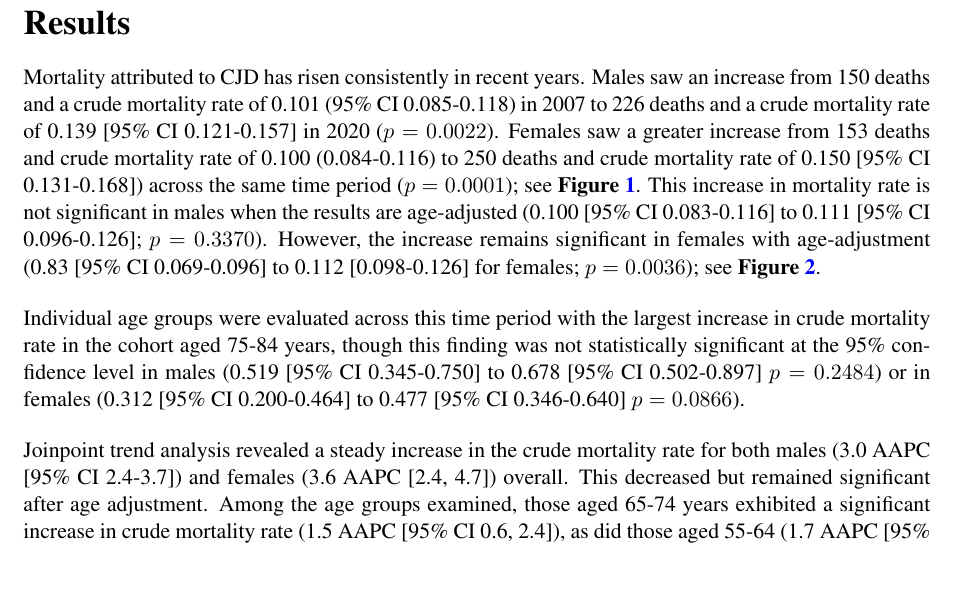
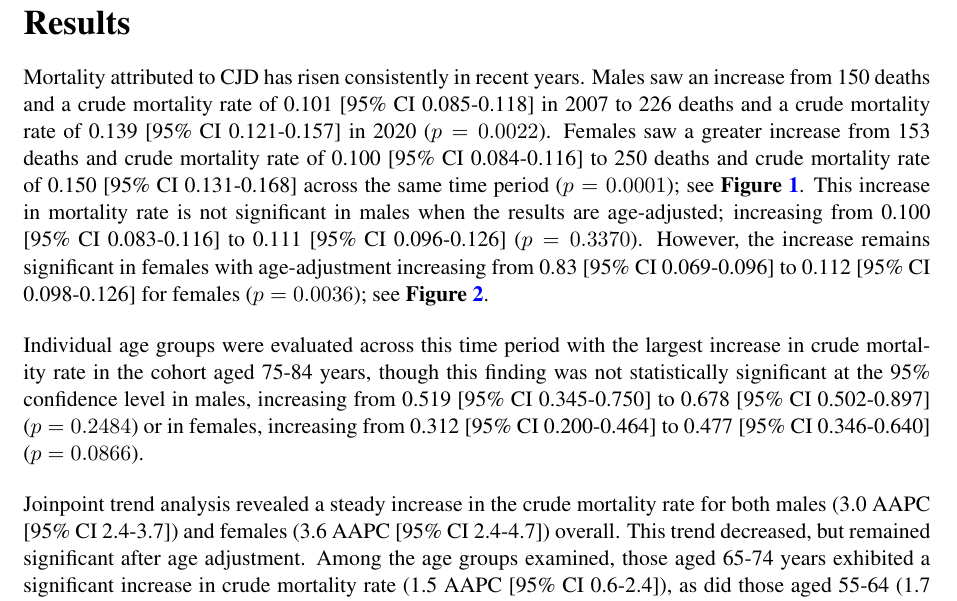
Before and after one commit to snairdesai/CJD_Epi, a LaTeX document (paper_slides/output/cjd_paper.tex): part of page 3 of 7, cut so that both start at the same text, the shorter picture padded with empty space. Compiled offline with pdfLaTeX; a LaTeX package or settings file that is missing is left out.

Commit message:
Updates Overleaf draft with p-values.

```diff
--- a/paper_slides/output/cjd_paper.tex
+++ b/paper_slides/output/cjd_paper.tex
@@ -186,15 +186,15 @@ Phone: 410-955-3416}
 
 \section*{Results}
 
-Mortality attributed to CJD has risen consistently in recent years. Males saw an increase from 150 deaths and a crude mortality rate of 0.101 (95\% CI 0.085-0.118) in 2007 to 226 deaths and a crude mortality rate of 0.139 [95\% CI 0.121-0.157] in 2020 ($p = 0.0022$). Females saw a greater increase from 153 deaths and crude mortality rate of 0.100 (0.084-0.116) to 250 deaths and crude mortality rate of 0.150 [95\% CI 0.131-0.168]) across the same time period ($p = 0.0001$); see \textbf{Figure \ref{fig:crude_deaths_by_gender}}. This increase in mortality rate is not significant in males when the results are age-adjusted (0.100 [95\% CI 0.083-0.116] to 0.111 [95\% CI 0.096-0.126]; $p = 0.3370$). However, the increase remains significant in females with age-adjustment (0.83 [95\% CI 0.069-0.096] to 0.112 [0.098-0.126] for females; $p = 0.0036$); see \textbf{Figure \ref{fig:age_adj_deaths_by_gender}}.
+Mortality attributed to CJD has risen consistently in recent years. Males saw an increase from 150 deaths and a crude mortality rate of 0.101 [95\% CI 0.085-0.118] in 2007 to 226 deaths and a crude mortality rate of 0.139 [95\% CI 0.121-0.157] in 2020 ($p = 0.0022$). Females saw a greater increase from 153 deaths and crude mortality rate of 0.100 [95\% CI 0.084-0.116] to 250 deaths and crude mortality rate of 0.150 [95\% CI 0.131-0.168] across the same time period ($p = 0.0001$); see \textbf{Figure \ref{fig:crude_deaths_by_gender}}. This increase in mortality rate is not significant in males when the results are age-adjusted; increasing from 0.100 [95\% CI 0.083-0.116] to 0.111 [95\% CI 0.096-0.126] ($p = 0.3370$). However, the increase remains significant in females with age-adjustment increasing from 0.83 [95\% CI 0.069-0.096] to 0.112 [95\% CI 0.098-0.126] for females ($p = 0.0036$); see \textbf{Figure \ref{fig:age_adj_deaths_by_gender}}.
 
 \par \bigskip
 
-\noindent Individual age groups were evaluated across this time period with the largest increase in crude mortality rate in the cohort aged 75-84 years, though this finding was not statistically significant at the 95\% confidence level in males (0.519 [95\% CI 0.345-0.750] to 0.678 [95\% CI 0.502-0.897] $p = 0.2484$) or in females (0.312 [95\% CI 0.200-0.464] to 0.477 [95\% CI 0.346-0.640] $p = 0.0866$).
+\noindent Individual age groups were evaluated across this time period with the largest increase in crude mortality rate in the cohort aged 75-84 years, though this finding was not statistically significant at the 95\% confidence level in males, increasing from 0.519 [95\% CI 0.345-0.750] to 0.678 [95\% CI 0.502-0.897] ($p = 0.2484$) or in females, increasing from 0.312 [95\% CI 0.200-0.464] to 0.477 [95\% CI 0.346-0.640] ($p = 0.0866$).
 
 \par \bigskip
 
-\noindent Joinpoint trend analysis revealed a steady increase in the crude mortality rate for both males (3.0 AAPC [95\% CI 2.4-3.7]) and females (3.6 AAPC [2.4, 4.7]) overall. This decreased but remained significant after age adjustment. Among the age groups examined, those aged 65-74 years exhibited a significant increase in crude mortality rate (1.5 AAPC [95\% CI 0.6, 2.4]), as did those aged 55-64 (1.7 AAPC [95\% CI 0.6-2.9]); see \textbf{Table \ref{table:joinpoint-analysis}}.
+\noindent Joinpoint trend analysis revealed a steady increase in the crude mortality rate for both males (3.0 AAPC [95\% CI 2.4-3.7]) and females (3.6 AAPC [95\% CI 2.4-4.7]) overall. This trend decreased, but remained significant after age adjustment. Among the age groups examined, those aged 65-74 years exhibited a significant increase in crude mortality rate (1.5 AAPC [95\% CI 0.6-2.4]), as did those aged 55-64 (1.7 AAPC [95\% CI 0.6-2.9]); see \textbf{Table \ref{table:joinpoint-analysis}}.
 
 
 \newpage
```
